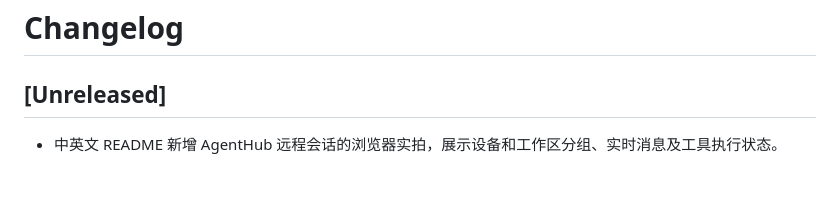
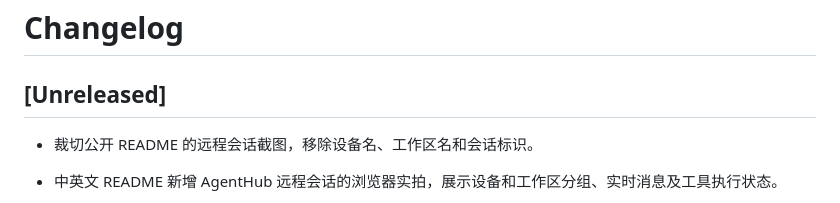
Before and after one commit to xiaoran7/agenthub, a Markdown page: docs/CHANGELOG.md, the part around the change. Drawn GitHub-style; blank space fills up the shorter version.

```diff
--- a/docs/CHANGELOG.md
+++ b/docs/CHANGELOG.md
@@ -1,6 +1,8 @@
 # Changelog
 
 ## [Unreleased]
+
+- 裁切公开 README 的远程会话截图，移除设备名、工作区名和会话标识。
 
 - 中英文 README 新增 AgentHub 远程会话的浏览器实拍，展示设备和工作区分组、实时消息及工具执行状态。
 
```
Also changed, not shown: README.md (+2 -2 lines), README_CN.md (+2 -2 lines), docs/screenshots/remote-conversation.png (added), docs/screenshots/remote-session.jpg (deleted).
